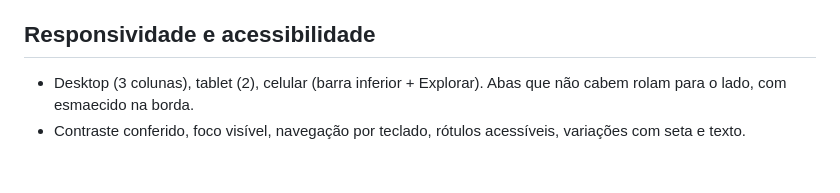
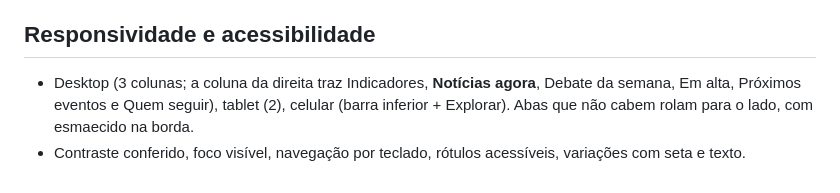
Before and after one commit to kauagabrielpsouza/ecoeco, a Markdown page: docs/funcionalidades.md, the part around the change. Rendered like a GitHub page.

```diff
--- a/docs/funcionalidades.md
+++ b/docs/funcionalidades.md
@@ -68,5 +68,5 @@ Tudo abaixo está em `site/index.html`. Os textos da interface ficam em `site/js
 - Sobre, Regras, Termos de uso e Política de privacidade (rascunho: revisar com advogado antes de abrir ao público). Em português e inglês.
 
 ## Responsividade e acessibilidade
-- Desktop (3 colunas), tablet (2), celular (barra inferior + Explorar). Abas que não cabem rolam para o lado, com esmaecido na borda.
+- Desktop (3 colunas; a coluna da direita traz Indicadores, **Notícias agora**, Debate da semana, Em alta, Próximos eventos e Quem seguir), tablet (2), celular (barra inferior + Explorar). Abas que não cabem rolam para o lado, com esmaecido na borda.
 - Contraste conferido, foco visível, navegação por teclado, rótulos acessíveis, variações com seta e texto.
```
Also changed, not shown: RELATORIO-NOITE.md (+8 -0 lines).
